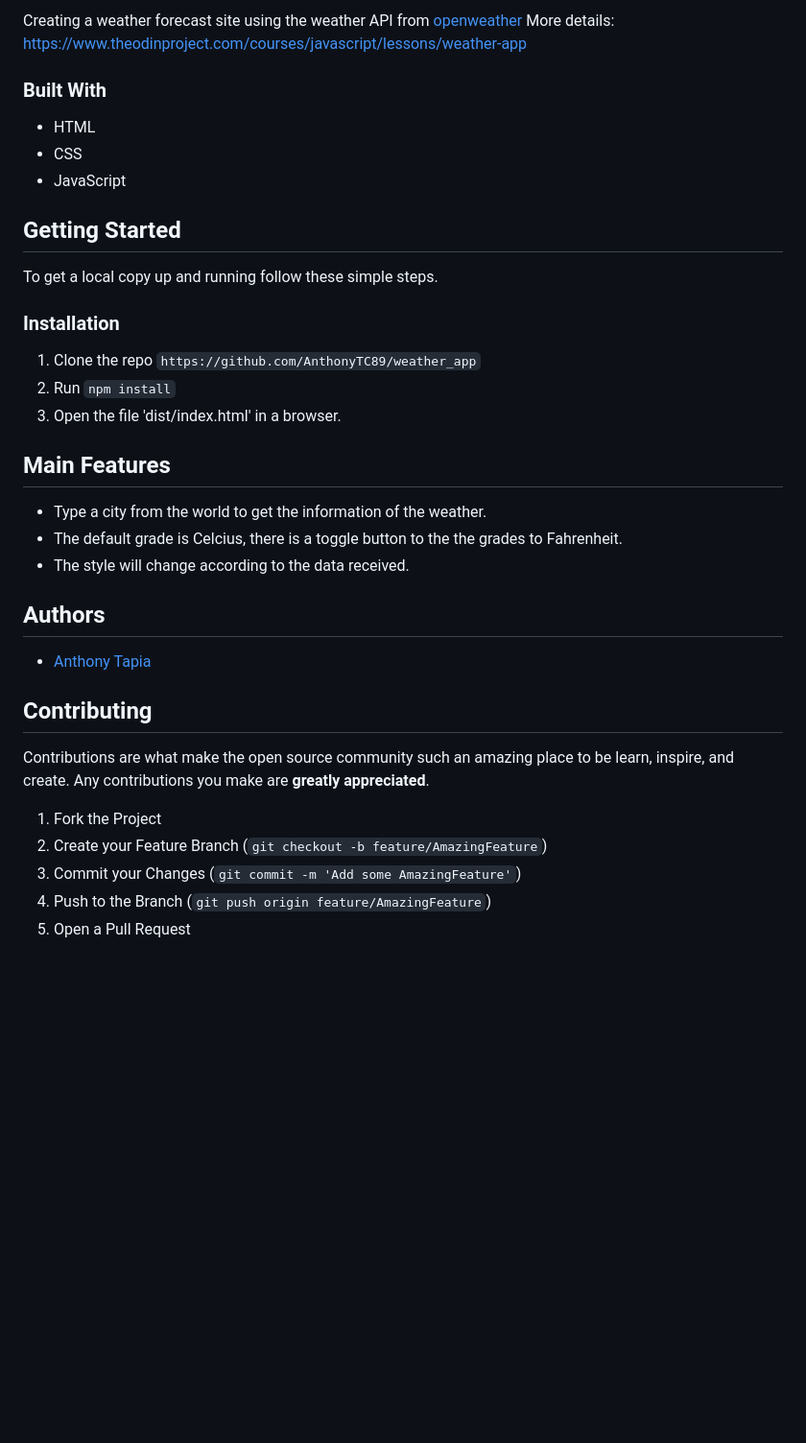
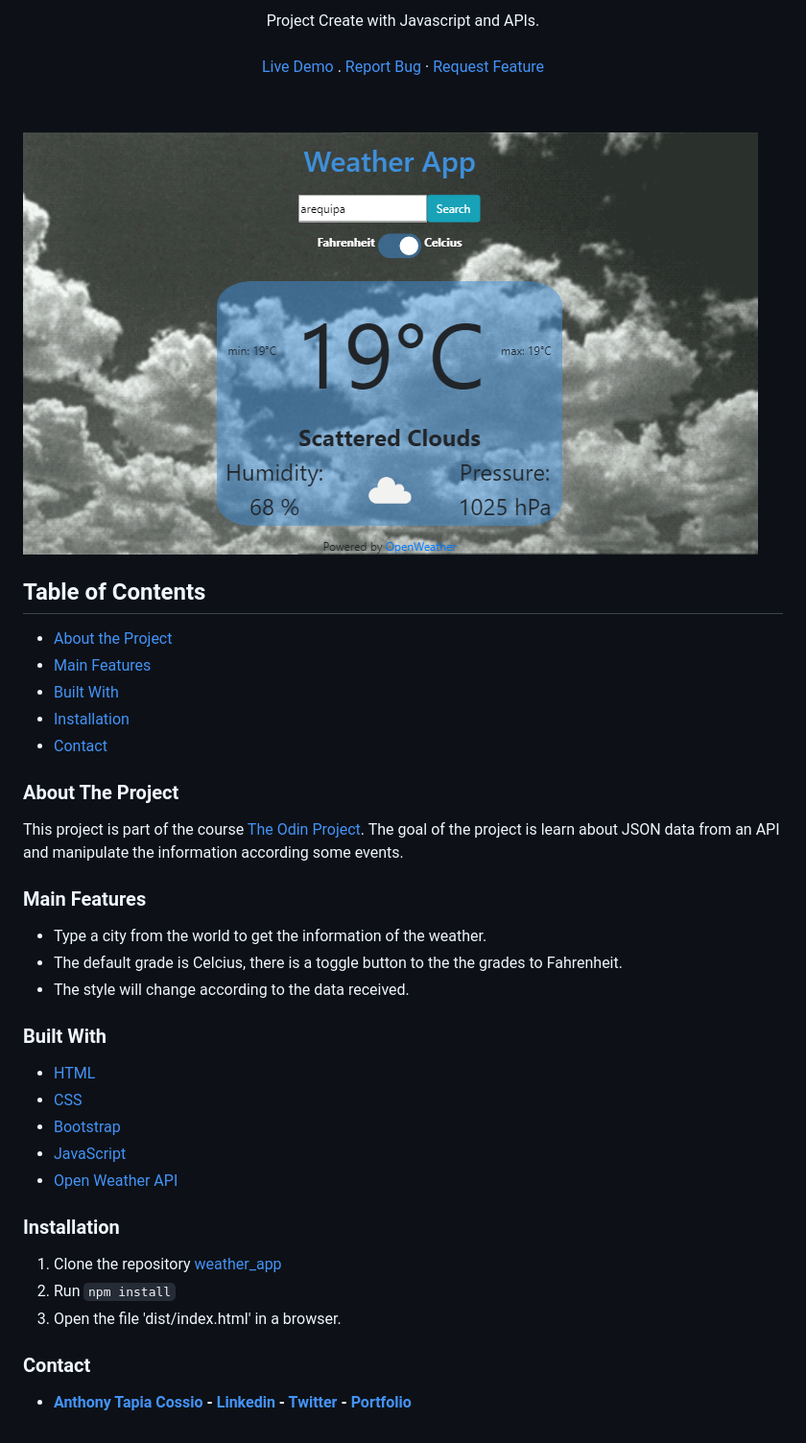
Before and after one commit to AnthonyTC89/weather_app, a Markdown page: README.md, the part around the change printed below. Shown: that part at 96% size. Rendered like a GitHub page; pictures changed too: screenshots/01.png (added); blank space fills up the shorter version.

Commit message:
https changed on Url of API, screenshot added, readme file updated

```diff
--- a/README.md
+++ b/README.md
@@ -3,40 +3,53 @@
 
-Creating a weather forecast site using the weather API from [openweather](https://openweathermap.org/api)
-More details: https://www.theodinproject.com/courses/javascript/lessons/weather-app
+  <p align="center">
+    Project Create with Javascript and APIs.
+    <br>
+    <br>
+    <a href="https://anthonytc89.github.io/weather_app" target="_blank">Live Demo</a>
+    .
+    <a href="https://github.com/AnthonyTC89/weather_app/issues">Report Bug</a>
+    ·
+    <a href="https://github.com/AnthonyTC89/weather_app/issues">Request Feature</a>
+  </p>
+  <br>
+</p>
 
-### Built With
+![Screenshot](/screenshots/01.png)
 
-* HTML
-* CSS
-* JavaScript
+<!-- TABLE OF CONTENTS -->
+## Table of Contents
 
-## Getting Started
+* [About the Project](#about-the-project)
+* [Main Features](#main-features)
+* [Built With](#built-with)
+* [Installation](#installation)
+* [Contact](#Contact)
 
-To get a local copy up and running follow these simple steps.
+<!-- ABOUT THE PROJECT -->
+### About The Project
 
-### Installation
+This project is part of the course [The Odin Project](https://www.theodinproject.com/courses/javascript/lessons/weather-app). The goal of the project is learn about JSON data from an API and manipulate the information according some events.
 
-1. Clone the repo `https://github.com/AnthonyTC89/weather_app`
-2. Run `npm install`
-2. Open the file 'dist/index.html' in a browser.
-
-## Main Features
+### Main Features
 
 * Type a city from the world to get the information of the weather.
 * The default grade is Celcius, there is a toggle button to the the grades to Fahrenheit.
 * The style will change according to the data received.
 
-## Authors
+### Built With
 
-* [Anthony Tapia](https://github.com/AnthonyTC89)
+* [HTML](https://www.w3.org/html/)
+* [CSS](https://www.w3.org/Style/CSS/)
+* [Bootstrap](https://getbootstrap.com/)
+* [JavaScript](https://www.javascript.com/)
+* [Open Weather API](https://openweathermap.org/api)
 
+### Installation
 
-## Contributing
+  1. Clone the repository [weather_app](https://github.com/AnthonyTC89/weather_app)
+  2. Run `npm install`
+  3. Open the file 'dist/index.html' in a browser.
 
-Contributions are what make the open source community such an amazing place to be learn, inspire, and create. Any contributions you make are **greatly appreciated**.
+### Contact
 
-1. Fork the Project
-2. Create your Feature Branch (`git checkout -b feature/AmazingFeature`)
-3. Commit your Changes (`git commit -m 'Add some AmazingFeature'`)
-4. Push to the Branch (`git push origin feature/AmazingFeature`)
-5. Open a Pull Request
+* **[Anthony Tapia Cossio](https://github.com/AnthonyTC89) - [Linkedin](linkedin.com/in/anthony-tapia-cossio) - [Twitter](https://twitter.com/ptonypTC) - [Portfolio](https://portfolio-anthony.herokuapp.com/)**
```
Also changed, not shown: other parts of README.md (+2 -2 lines), 1 other file.
